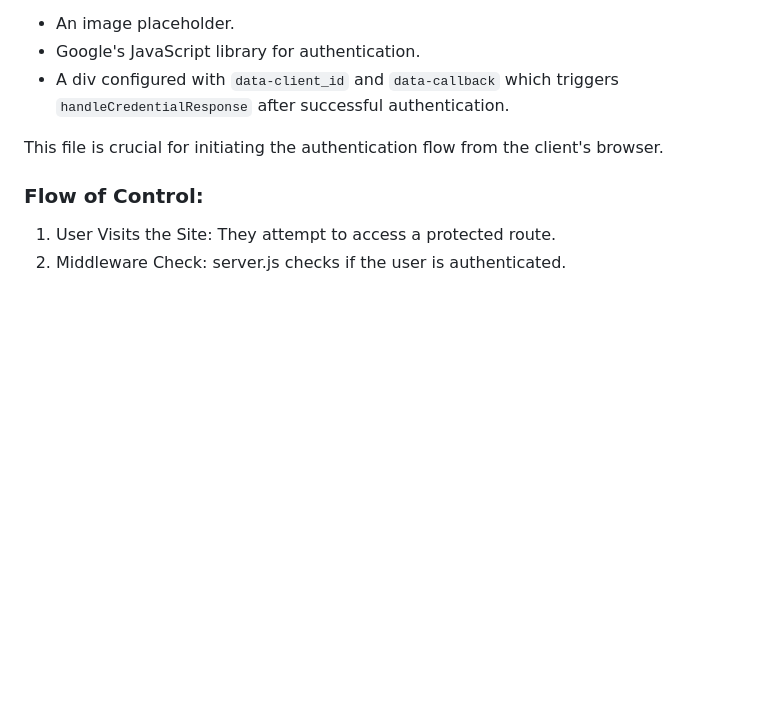
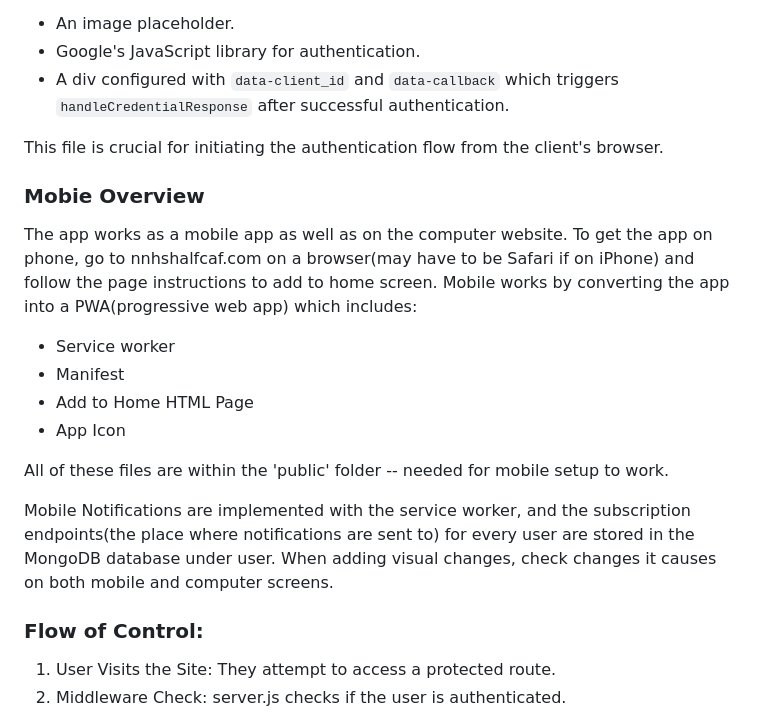
Before and after one commit to nnhs-se-projects/half-caf, a Markdown page: README.md, the part around the change. Drawn GitHub-style; blank space fills up the shorter version.

Commit message:
Update README.md For mobile

```diff
--- a/README.md
+++ b/README.md
@@ -113,6 +113,20 @@ The `auth.ejs` file is the front-end component where users interact with Google'
 
 This file is crucial for initiating the authentication flow from the client's browser.
 
+### Mobie Overview
+
+The app works as a mobile app as well as on the computer website. To get the app on phone, go to nnhshalfcaf.com on a browser(may have to be Safari if on iPhone) and follow the page instructions to add to home screen. Mobile works by converting the app into a PWA(progressive web app) which includes:
+
+- Service worker
+- Manifest
+- Add to Home HTML Page
+- App Icon
+
+All of these files are within the 'public' folder -- needed for mobile setup to work.
+
+Mobile Notifications are implemented with the service worker, and the subscription endpoints(the place where notifications are sent to) for every user are stored in the MongoDB database under user. When adding visual changes, check changes it causes on both mobile and computer screens.
+
+
 ### Flow of Control:
 
 1. User Visits the Site: They attempt to access a protected route.
```
